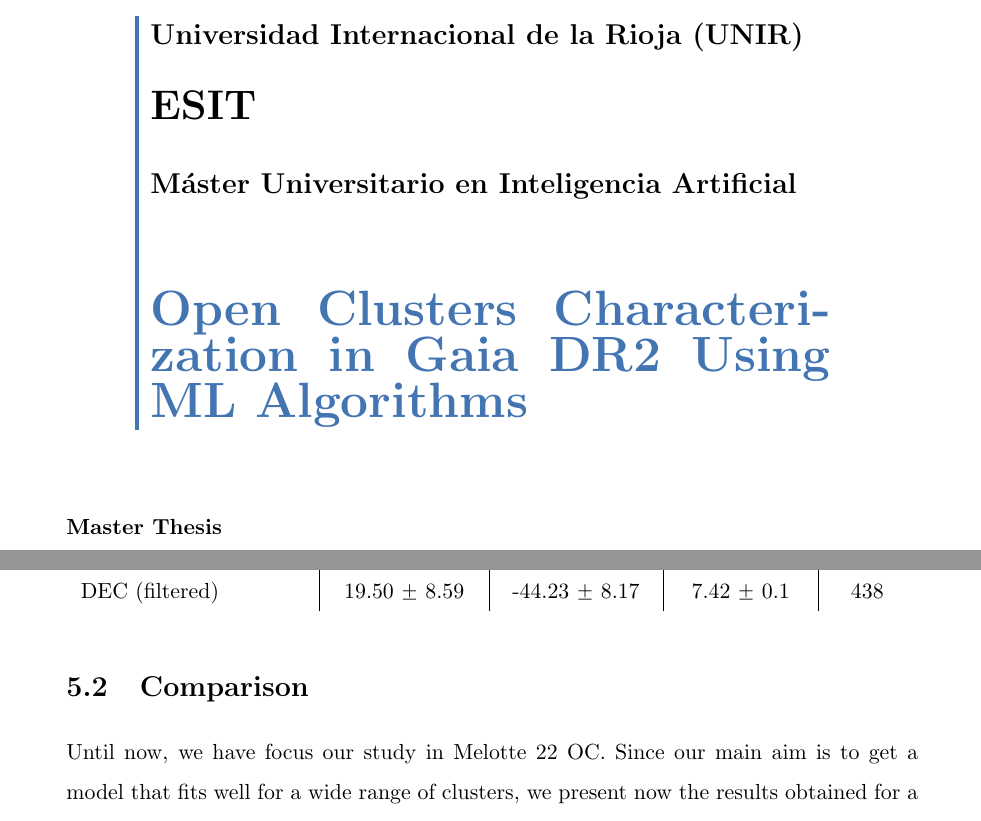
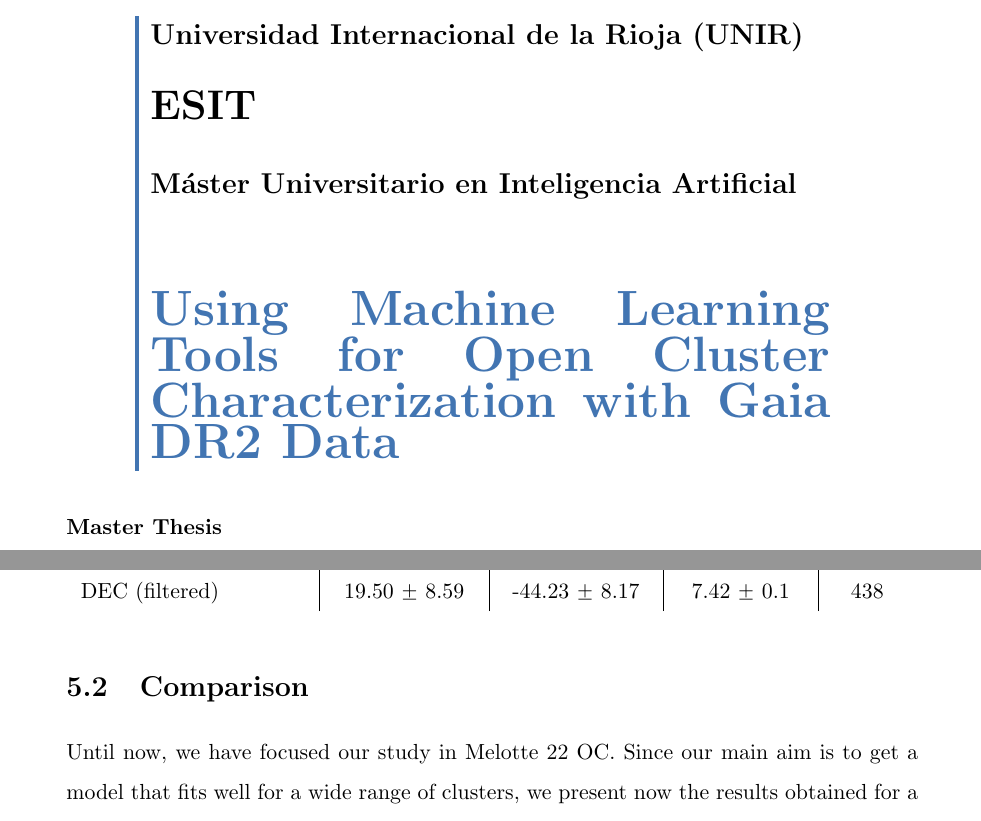
Before and after one commit to cdalvaro/machine-learning-master-thesis, a LaTeX thesis (thesis/thesis.tex): two parts of pages 1 and 41 of 50, joined at a grey line, cut so that both start at the same text. Compiled offline with pdfLaTeX.

Commit message:
thesis: Update title

```diff
--- a/thesis/thesis.tex
+++ b/thesis/thesis.tex
@@ -29,7 +29,7 @@
 %---------------------------
 % Título del trabajo y autor
 %---------------------------
-\title{Open Clusters Characterization in Gaia DR2 Using ML Algorithms}
+\title{Using Machine Learning Tools for Open Cluster Characterization with Gaia DR2 Data}
 \author{Carlos David Álvaro Yunta}
 \date{12th of November, 2020}
 \director{César Augusto Guzmán Álvarez}
@@ -1189,7 +1189,7 @@
 
 \section{Comparison}
 
-Until now, we have focus our study in Melotte 22 OC. Since our main aim is to get a model that fits well for a wide range of clusters,
+Until now, we have focused our study in Melotte 22 OC. Since our main aim is to get a model that fits well for a wide range of clusters,
 we present now the results obtained for a selection of clusters with different topologies.
 
 % TODO: Exposición de resultados y comentarios
```
Also changed, not shown: README.md.
